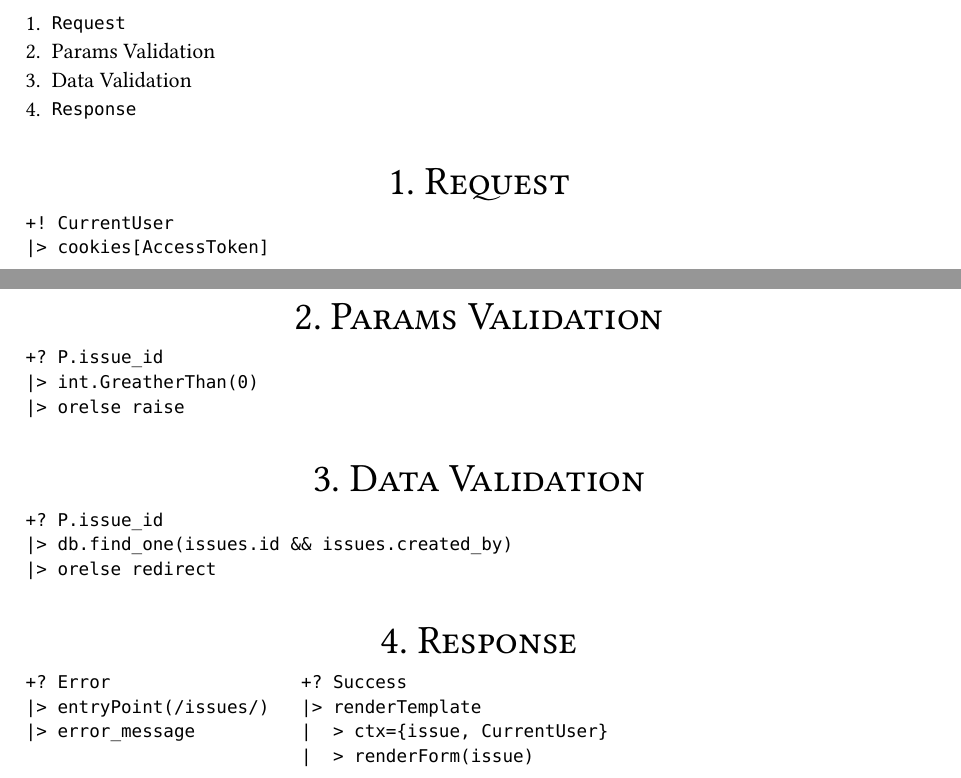
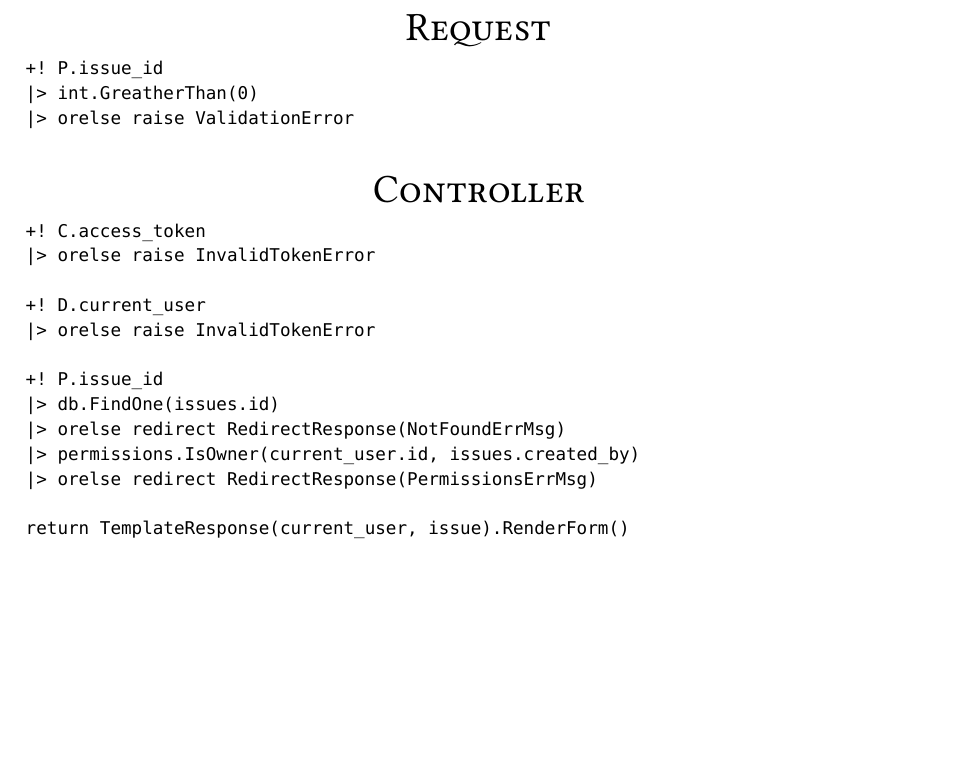
Before and after one commit to ames0k0/Ticket, a Typst document (contributors/issues/update/get/ticket.typ): two parts of pages 1 and 2 of 2 before the commit and part of page 2 of 2 after it, the two joined at a grey line, cut at the place of the change, the shorter picture padded with empty space. The pictures show the PDF file contributors/issues/update/get/ticket.pdf that the author committed with the source.

Commit message:
[ticket] Contributors: Issues::Update::GET

````diff
--- a/contributors/issues/update/get/ticket.typ
+++ b/contributors/issues/update/get/ticket.typ
@@ -30,16 +30,25 @@ Tech Stack: _Python_, _FastAPI_, _MongoDB_
 = Ticket
 #align(center, image("./Diagram-Update-GET.drawio.svg"))
 
-1. `Request`
-2. Params Validation
-3. Data Validation
-4. `Response`
-
-= 1. Request
+= Request
 ```
-+! CurrentUser
-|> cookies[AccessToken]
++! P.issue_id
+|> int.GreatherThan(0)
+|> orelse raise ValidationError
 ```
 
-= 2. Params Validation
+= Controller
 ```
++! C.access_token
+|> orelse raise InvalidTokenError
+
++! D.current_user
+|> orelse raise InvalidTokenError
+
++! P.issue_id
+|> db.FindOne(issues.id)
+|> orelse redirect RedirectResponse(NotFoundErrMsg)
+|> permissions.IsOwner(current_user.id, issues.created_by)
+|> orelse redirect RedirectResponse(PermissionsErrMsg)
+
+return TemplateResponse(current_user, issue).RenderForm()
@@ -49,16 +55 @@ Tech Stack: _Python_, _FastAPI_, _MongoDB_
 ```
-
-= 3. Data Validation
-```
-+? P.issue_id
-|> db.find_one(issues.id && issues.created_by)
-|> orelse redirect
-```
-
-= 4. Response
-```
-+? Error                  +? Success
-|> entryPoint(/issues/)   |> renderTemplate
-|> error_message          |  > ctx={issue, CurrentUser}
-                          |  > renderForm(issue)
-```
````
Also changed, not shown: contributors/issues/update/get/Diagram-Update-GET.drawio.svg, contributors/issues/update/get/ticket.pdf, contributors/issues/update/get/ticket.typ (5 more changed lines), 1 other file.
